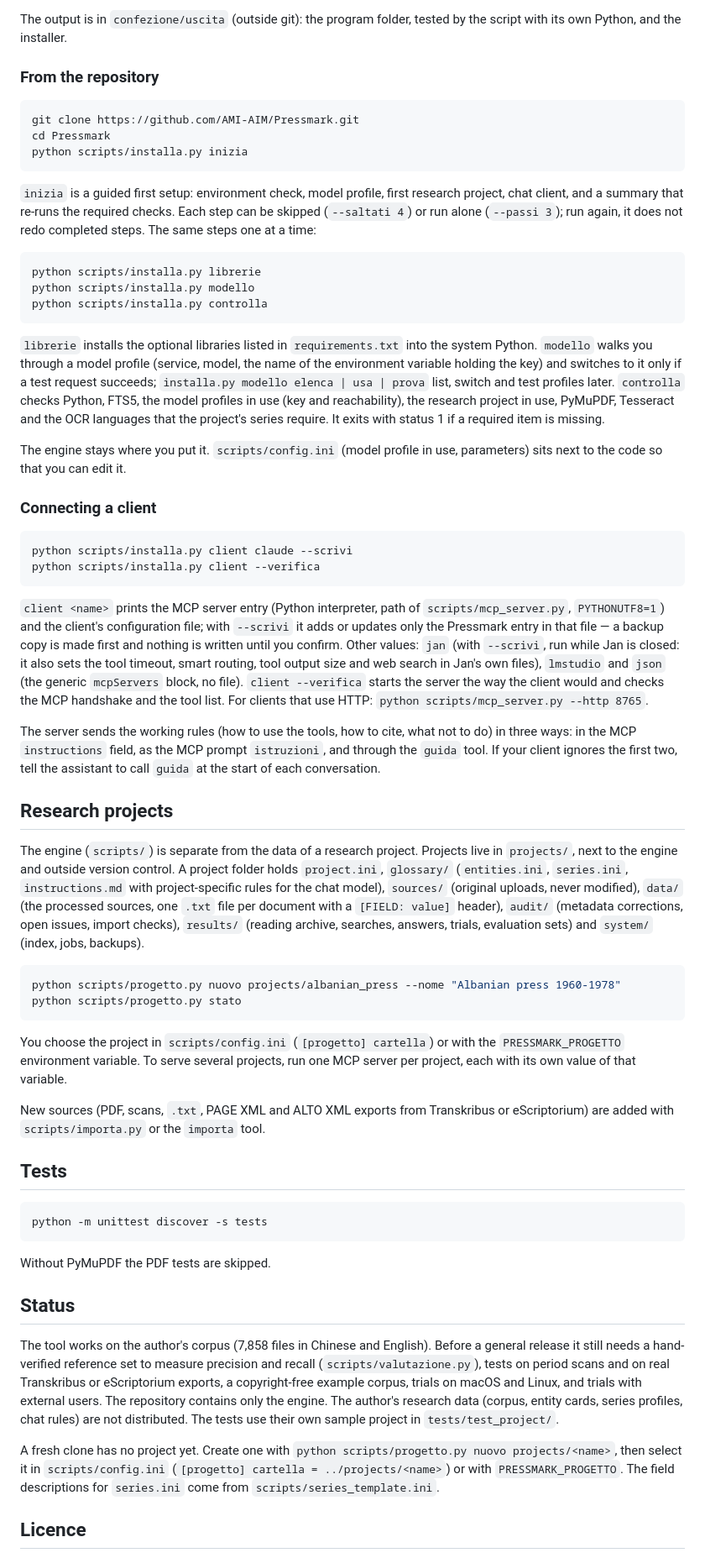
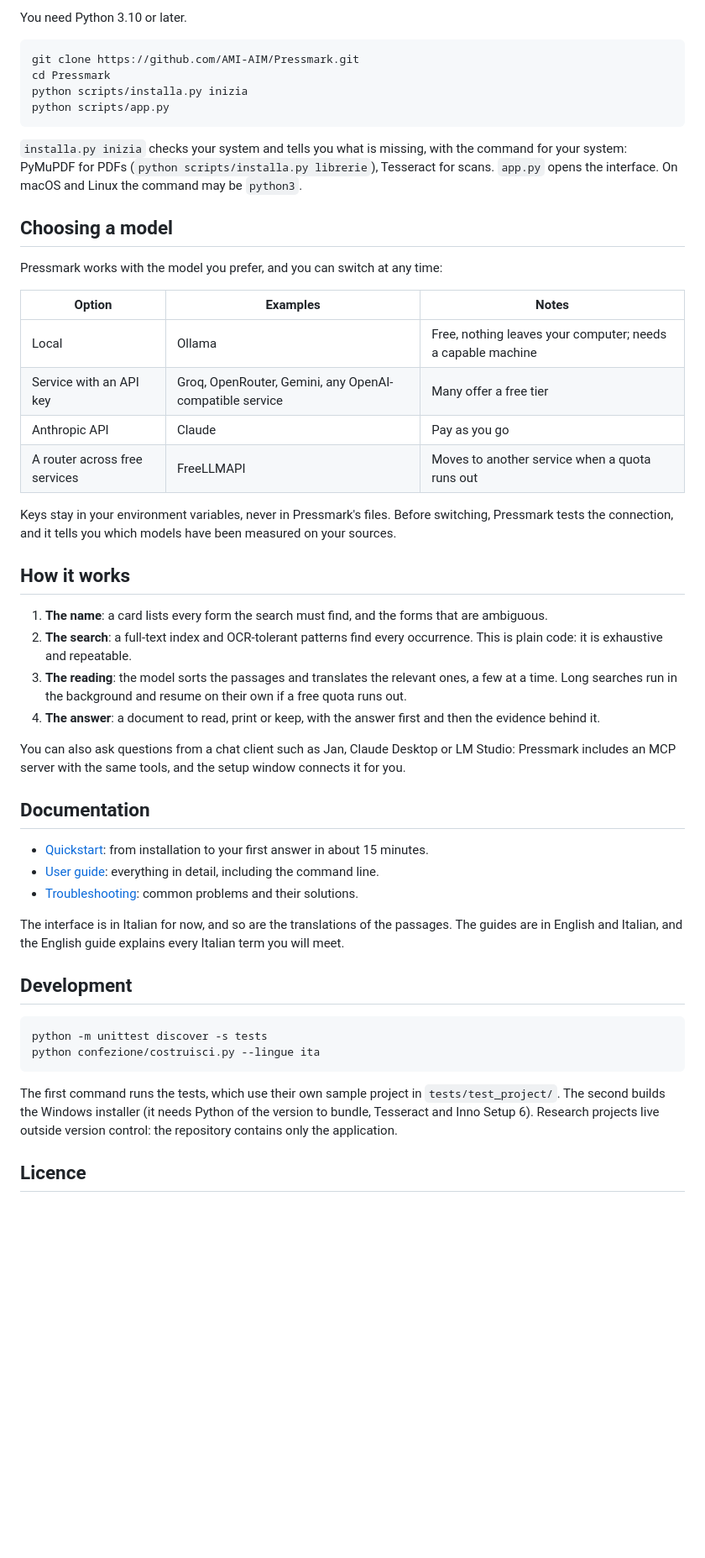
Before and after one commit to AMI-AIM/AIrchivist, a Markdown page: README.md, the part around one of its changes. Shown at 84% size. Drawn GitHub-style; blank space fills up the shorter version.

Commit message:
README riscritti per Pressmark: installatore per primo, modelli come scelte alla pari, niente riferimenti personali
Co-Authored-By: Claude Opus 5.5 <noreply@anthropic.com>

````diff
--- a/README.md
+++ b/README.md
@@ -78,92 +52,62 @@ python confezione/costruisci.py
 
-The output is in `confezione/uscita` (outside git): the program folder, tested by the script with its own Python,
-and the installer.
-
-### From the repository
+You need Python 3.10 or later.
 
 ```bash
 git clone https://github.com/AMI-AIM/Pressmark.git
 cd Pressmark
 python scripts/installa.py inizia
+python scripts/app.py
 ```
 
-`inizia` is a guided first setup: environment check, model profile, first research project, chat client, and a
-summary that re-runs the required checks. Each step can be skipped (`--saltati 4`) or run alone (`--passi 3`); run
-again, it does not redo completed steps. The same steps one at a time:
+`installa.py inizia` checks your system and tells you what is missing, with the command for your system: PyMuPDF
+for PDFs (`python scripts/installa.py librerie`), Tesseract for scans. `app.py` opens the interface. On macOS and
+Linux the command may be `python3`.
 
-```bash
-python scripts/installa.py librerie
-python scripts/installa.py modello
-python scripts/installa.py controlla
-```
+## Choosing a model
 
-`librerie` installs the optional libraries listed in `requirements.txt` into the system Python. `modello` walks you
-through a model profile (service, model, the name of the environment variable holding the key) and switches to it
-only if a test request succeeds; `installa.py modello elenca | usa | prova` list, switch and test profiles later.
-`controlla` checks Python, FTS5, the model profiles in use (key and reachability), the research project in use, PyMuPDF, Tesseract and the
-OCR languages that the project's series require. It exits with status 1 if a required item is missing.
+Pressmark works with the model you prefer, and you can switch at any time:
 
-The engine stays where you put it. `scripts/config.ini` (model profile in use, parameters) sits next to the code so
-that you can edit it.
+| Option | Examples | Notes |
+|---|---|---|
+| Local | Ollama | Free, nothing leaves your computer; needs a capable machine |
+| Service with an API key | Groq, OpenRouter, Gemini, any OpenAI-compatible service | Many offer a free tier |
+| Anthropic API | Claude | Pay as you go |
+| A router across free services | FreeLLMAPI | Moves to another service when a quota runs out |
 
-### Connecting a client
+Keys stay in your environment variables, never in Pressmark's files. Before switching, Pressmark tests the
+connection, and it tells you which models have been measured on your sources.
 
-```bash
-python scripts/installa.py client claude --scrivi
-python scripts/installa.py client --verifica
-```
+## How it works
 
-`client <name>` prints the MCP server entry (Python interpreter, path of `scripts/mcp_server.py`, `PYTHONUTF8=1`) and
-the client's configuration file; with `--scrivi` it adds or updates only the Pressmark entry in that file — a backup
-copy is made first and nothing is written until you confirm. Other values: `jan` (with `--scrivi`, run while Jan is closed: it
-also sets the tool timeout, smart routing, tool output size and web search in Jan's own files), `lmstudio` and `json` (the generic `mcpServers` block, no file). `client
---verifica` starts the server the way the client would and checks the MCP handshake and the tool list. For clients
-that use HTTP: `python scripts/mcp_server.py --http 8765`.
+1. **The name**: a card lists every form the search must find, and the forms that are ambiguous.
+2. **The search**: a full-text index and OCR-tolerant patterns find every occurrence. This is plain code: it is
+   exhaustive and repeatable.
+3. **The reading**: the model sorts the passages and translates the relevant ones, a few at a time. Long
+   searches run in the background and resume on their own if a free quota runs out.
+4. **The answer**: a document to read, print or keep, with the answer first and then the evidence behind it.
 
-The server sends the working rules (how to use the tools, how to cite, what not to do) in three ways: in the MCP
-`instructions` field, as the MCP prompt `istruzioni`, and through the `guida` tool. If your client ignores the
-first two, tell the assistant to call `guida` at the start of each conversation.
+You can also ask questions from a chat client such as Jan, Claude Desktop or LM Studio: Pressmark includes an MCP
+server with the same tools, and the setup window connects it for you.
 
-## Research projects
+## Documentation
 
-The engine (`scripts/`) is separate from the data of a research project. Projects live in `projects/`, next to
-the engine and outside version control. A project folder holds `project.ini`, `glossary/` (`entities.ini`,
-`series.ini`, `instructions.md` with project-specific rules for the chat model), `sources/` (original uploads,
-never modified), `data/` (the processed sources, one `.txt` file per document with a `[FIELD: value]` header),
-`audit/` (metadata corrections, open issues, import checks), `results/` (reading archive, searches, answers,
-trials, evaluation sets) and `system/` (index, jobs, backups).
+- [Quickstart](docs/quickstart.md): from installation to your first answer in about 15 minutes.
+- [User guide](docs/user_guide.md): everything in detail, including the command line.
+- [Troubleshooting](docs/troubleshooting.md): common problems and their solutions.
 
-```bash
-python scripts/progetto.py nuovo projects/albanian_press --nome "Albanian press 1960-1978"
-python scripts/progetto.py stato
-```
+The interface is in Italian for now, and so are the translations of the passages. The guides are in English and
+Italian, and the English guide explains every Italian term you will meet.
 
-You choose the project in `scripts/config.ini` (`[progetto] cartella`) or with the `PRESSMARK_PROGETTO`
-environment variable. To serve several projects, run one MCP server per project, each with its own value of that
-variable.
-
-New sources (PDF, scans, `.txt`, PAGE XML and ALTO XML exports from Transkribus or eScriptorium) are added with
-`scripts/importa.py` or the `importa` tool.
-
-## Tests
+## Development
 
 ```bash
 python -m unittest discover -s tests
+python confezione/costruisci.py --lingue ita
 ```
 
-Without PyMuPDF the PDF tests are skipped.
-
-## Status
-
-The tool works on the author's corpus (7,858 files in Chinese and English). Before a general release it still needs
-a hand-verified reference set to measure precision and recall (`scripts/valutazione.py`), tests on period scans
-and on real Transkribus or eScriptorium exports, a copyright-free example corpus, trials on macOS and Linux, and
-trials with external users. The repository contains only the engine. The author's research data (corpus, entity cards, series
-profiles, chat rules) are not distributed. The tests use their own sample project in `tests/test_project/`.
-
-A fresh clone has no project yet. Create one with `python scripts/progetto.py nuovo projects/<name>`, then select
-it in `scripts/config.ini` (`[progetto] cartella = ../projects/<name>`) or with `PRESSMARK_PROGETTO`. The field
-descriptions for `series.ini` come from `scripts/series_template.ini`.
+The first command runs the tests, which use their own sample project in `tests/test_project/`. The second builds the
+Windows installer (it needs Python of the version to bundle, Tesseract and Inno Setup 6). Research projects live
+outside version control: the repository contains only the application.
 
 ## Licence
 
````
Also changed, not shown: other parts of README.md (+38 -66 lines), README.it.md (+91 -98 lines).
